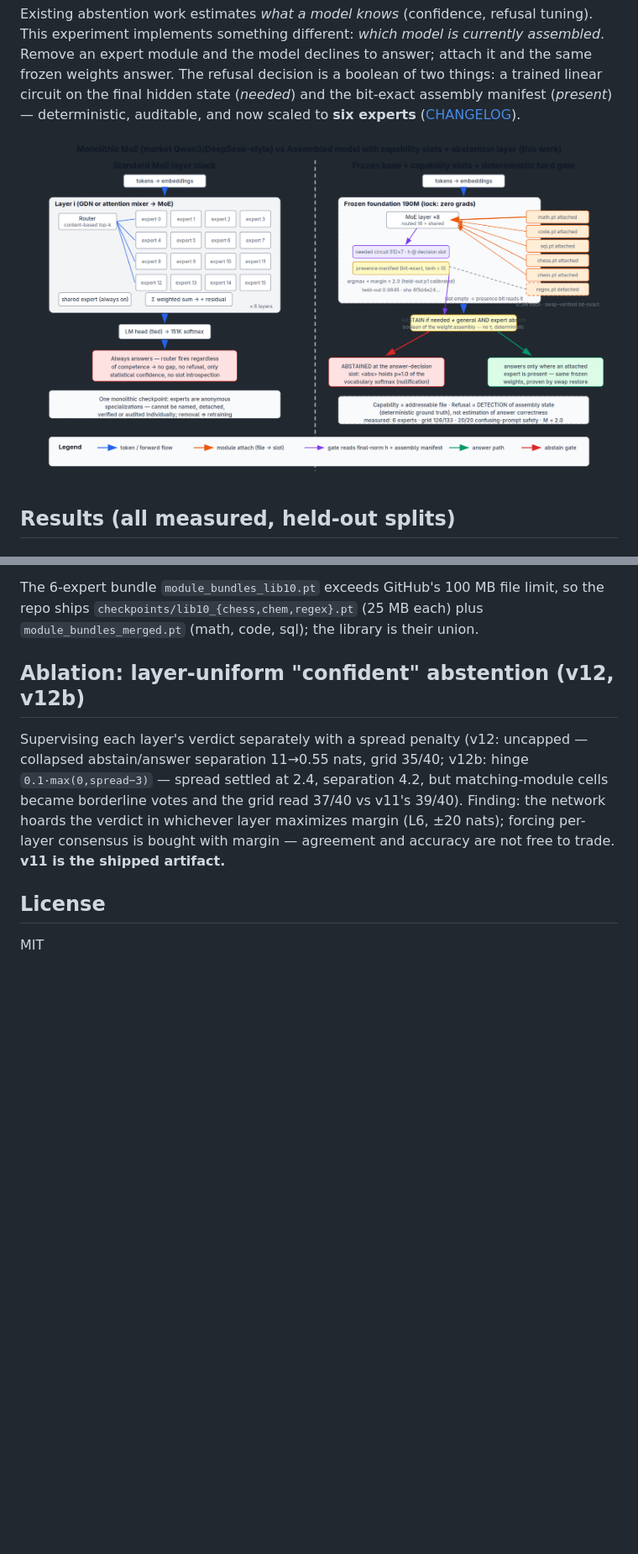
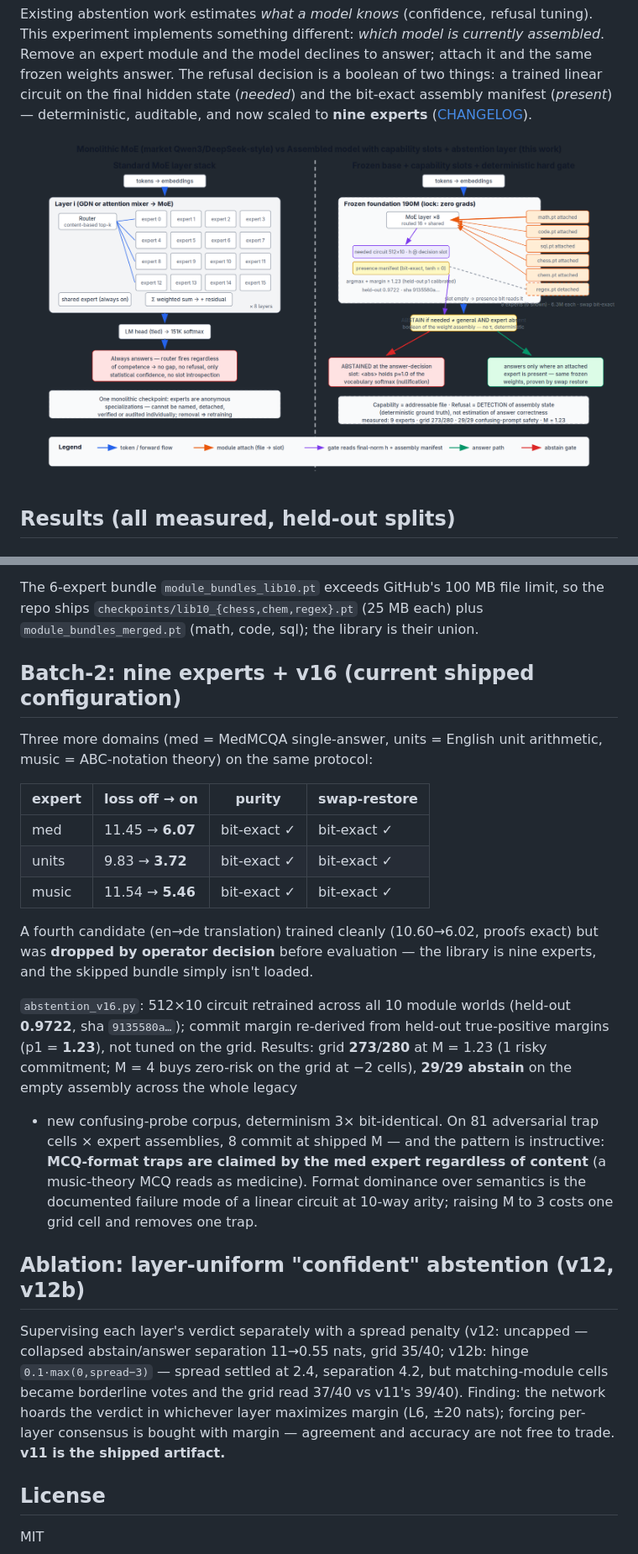
Before and after one commit to LuckyCharm99/weightspace-experiment, a Markdown page: README.md, 2 parts joined by grey strips. Shown at 84% size. Drawn GitHub-style; pictures changed too: results/figures/architecture_vs_market_moe.png; blank space fills up the shorter version.

Commit message:
Batch-2: 9-expert library (med/units/music, lang skipped by decision); v16 gate 273/280, 29/29 stress safety; CHANGELOG + diagram updated

```diff
--- a/README.md
+++ b/README.md
@@ -12,7 +12,7 @@ This experiment implements something different: *which model is currently assemb
 Remove an expert module and the model declines to answer; attach it and the same
 frozen weights answer. The refusal decision is a boolean of two things: a trained
 linear circuit on the final hidden state (*needed*) and the bit-exact assembly
-manifest (*present*) — deterministic, auditable, and now scaled to **six experts**
+manifest (*present*) — deterministic, auditable, and now scaled to **nine experts**
 ([CHANGELOG](CHANGELOG.md)).
 
 ![architecture vs market MoE](results/figures/architecture_vs_market_moe.png)
@@ -216,6 +218,33 @@ The 6-expert bundle `module_bundles_lib10.pt` exceeds GitHub's 100 MB file
 limit, so the repo ships `checkpoints/lib10_{chess,chem,regex}.pt` (25 MB each)
 plus `module_bundles_merged.pt` (math, code, sql); the library is their union.
 
+## Batch-2: nine experts + v16 (current shipped configuration)
+
+Three more domains (med = MedMCQA single-answer, units = English unit
+arithmetic, music = ABC-notation theory) on the same protocol:
+
+| expert | loss off → on | purity | swap-restore |
+|---|---|---|---|
+| med | 11.45 → **6.07** | bit-exact ✓ | bit-exact ✓ |
+| units | 9.83 → **3.72** | bit-exact ✓ | bit-exact ✓ |
+| music | 11.54 → **5.46** | bit-exact ✓ | bit-exact ✓ |
+
+A fourth candidate (en→de translation) trained cleanly (10.60→6.02, proofs
+exact) but was **dropped by operator decision** before evaluation — the
+library is nine experts, and the skipped bundle simply isn't loaded.
+
+`abstention_v16.py`: 512×10 circuit retrained across all 10 module worlds
+(held-out **0.9722**, sha `9135580a…`); commit margin re-derived from held-out
+true-positive margins (p1 = **1.23**), not tuned on the grid. Results: grid
+**273/280** at M = 1.23 (1 risky commitment; M = 4 buys zero-risk on the grid
+at −2 cells), **29/29 abstain** on the empty assembly across the whole legacy
++ new confusing-probe corpus, determinism 3× bit-identical. On 81 adversarial
+trap cells × expert assemblies, 8 commit at shipped M — and the pattern is
+instructive: **MCQ-format traps are claimed by the med expert regardless of
+content** (a music-theory MCQ reads as medicine). Format dominance over
+semantics is the documented failure mode of a linear circuit at 10-way arity;
+raising M to 3 costs one grid cell and removes one trap.
+
 ## Ablation: layer-uniform "confident" abstention (v12, v12b)
 
 Supervising each layer's verdict separately with a spread penalty (v12: uncapped —
```
Also changed, not shown: other parts of README.md (+2 -0 lines), CHANGELOG.md (+20 -1 lines), 10 other files.
